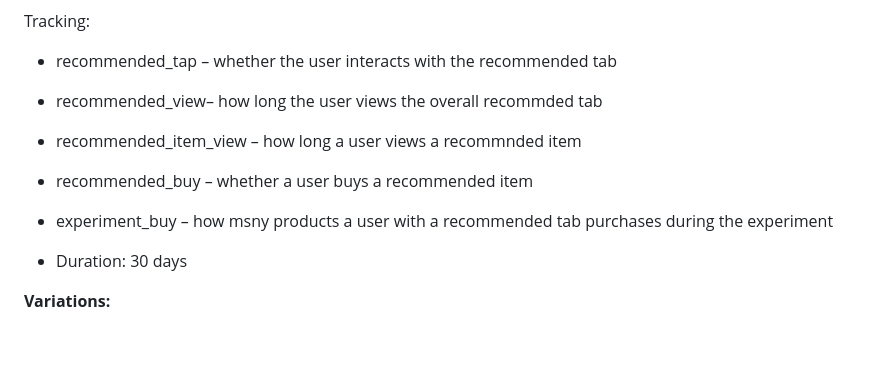
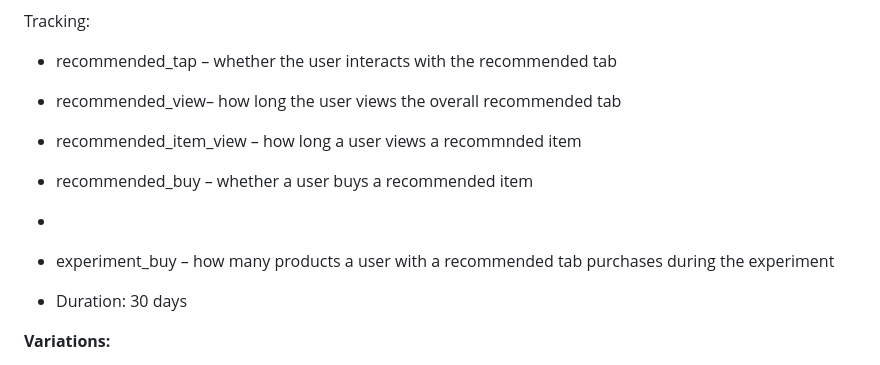
Before and after one commit to Triarite/CollegeMarketplace305, a Markdown page: docs/ABTEST.md, the part around the change. Rendered like a GitHub page; blank space fills up the shorter version.

Commit message:
Update ABTEST.md
cadije corrected spelling errors

```diff
--- a/docs/ABTEST.md
+++ b/docs/ABTEST.md
@@ -128,12 +128,13 @@ Tracking:
 
 - recommended_tap – whether the user interacts with the recommended tab
 
-- recommended_view– how long the user views the overall recommded tab
+- recommended_view– how long the user views the overall recommended tab
 
 - recommended_item_view – how long a user views a recommnded item
 
 - recommended_buy – whether a user buys a recommended item
-- experiment_buy – how msny products a user with a recommended tab purchases during the experiment
+-
+- experiment_buy – how many products a user with a recommended tab purchases during the experiment
 
 - Duration: 30 days
 
```
